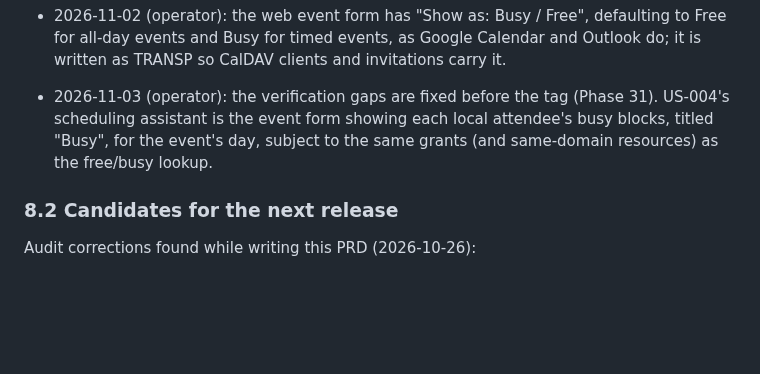
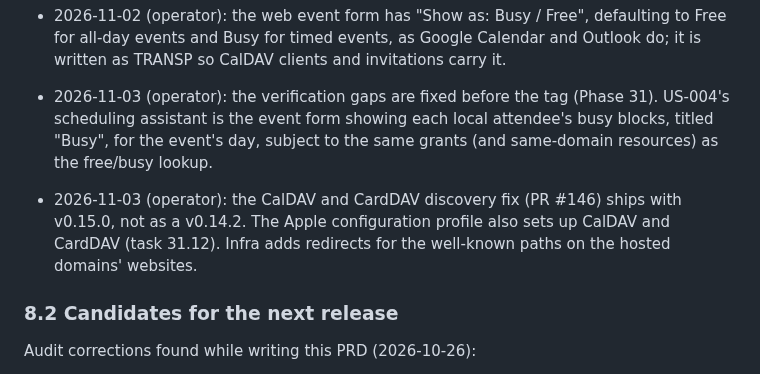
Before and after one commit to bongo-project/bongo, a Markdown page: prds/active/prd-calendar-v0.15.md, the part around the change. Drawn GitHub-style; blank space fills up the shorter version.

Commit message:
docs: Phase 31 adds the Apple profile task and the 2026-11-03 decisions
Claude-Session: https://claude.ai/code/session_01SK3KF6Hw8cmDHigqkoxbcV

```diff
--- a/prds/active/prd-calendar-v0.15.md
+++ b/prds/active/prd-calendar-v0.15.md
@@ -768,6 +768,11 @@ and 8).
   local attendee's busy blocks, titled "Busy", for the event's day, subject
   to the same grants (and same-domain resources) as the free/busy lookup.
 
+- 2026-11-03 (operator): the CalDAV and CardDAV discovery fix (PR #146)
+  ships with v0.15.0, not as a v0.14.2. The Apple configuration profile also
+  sets up CalDAV and CardDAV (task 31.12). Infra adds redirects for the
+  well-known paths on the hosted domains' websites.
+
 ### 8.2 Candidates for the next release
 
 Audit corrections found while writing this PRD (2026-10-26):
```
Also changed, not shown: prds/TASKS.md (+1 -0 lines).
